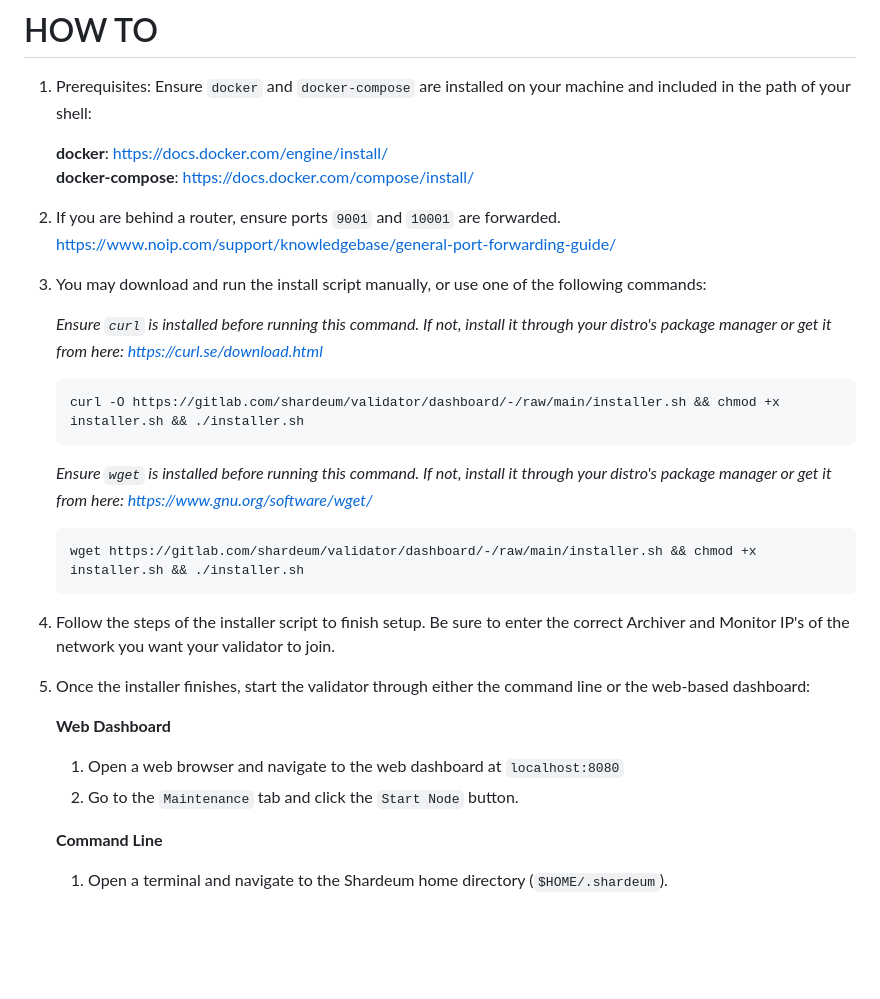
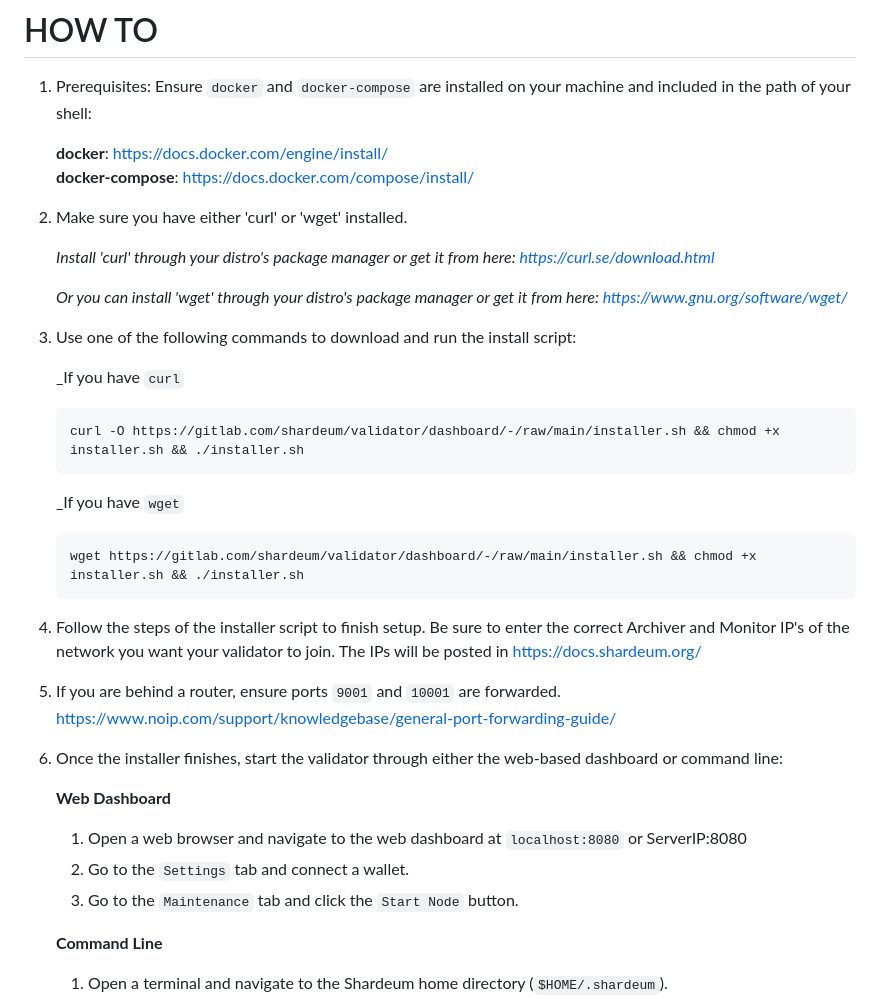
Before and after one commit to shardeum/validator-dashboard, a Markdown page: README.md, the part around the change. GitHub-like rendering; blank space fills up the shorter version.

Commit message:
Update README.md rewording of the installer script section

````diff
--- a/README.md
+++ b/README.md
@@ -5,29 +5,36 @@
 	__docker__: https://docs.docker.com/engine/install/
 	__docker-compose__: https://docs.docker.com/compose/install/
 
-2. If you are behind a router, ensure ports `9001` and `10001` are forwarded.
-	https://www.noip.com/support/knowledgebase/general-port-forwarding-guide/
+2. Make sure you have either 'curl' or 'wget' installed.
 
-3. You may download and run the install script manually, or use one of the following commands:
+    _Install 'curl' through your distro's package manager or get it from here: https://curl.se/download.html_
 
-	_Ensure `curl` is installed before running this command. If not, install it through your distro's package manager or get it from here: https://curl.se/download.html_
+    _Or you can install 'wget' through your distro's package manager or get it from here: https://www.gnu.org/software/wget/_
+
+3. Use one of the following commands to download and run the install script:
+
+	_If you have `curl`
 	```
 	curl -O https://gitlab.com/shardeum/validator/dashboard/-/raw/main/installer.sh && chmod +x installer.sh && ./installer.sh
 	```
 
-	_Ensure `wget` is installed before running this command. If not, install it through your distro's package manager or get it from here: https://www.gnu.org/software/wget/_
+	_If you have `wget`
 	```
 	wget https://gitlab.com/shardeum/validator/dashboard/-/raw/main/installer.sh && chmod +x installer.sh && ./installer.sh
 	```
 
-4. Follow the steps of the installer script to finish setup. Be sure to enter the correct Archiver and Monitor IP's of the network you want your validator to join.
+4. Follow the steps of the installer script to finish setup. Be sure to enter the correct Archiver and Monitor IP's of the network you want your validator to join. The IPs will be posted in https://docs.shardeum.org/
 
-5. Once the installer finishes, start the validator through either the command line or the web-based dashboard:
+5. If you are behind a router, ensure ports `9001` and `10001` are forwarded.
+	https://www.noip.com/support/knowledgebase/general-port-forwarding-guide/
+
+6. Once the installer finishes, start the validator through either the web-based dashboard or command line:
 
 	__Web Dashboard__
 
-	1. Open a web browser and navigate to the web dashboard at `localhost:8080`
-	2. Go to the `Maintenance` tab and click the `Start Node` button.
+	1. Open a web browser and navigate to the web dashboard at `localhost:8080` or ServerIP:8080
+	2. Go to the `Settings` tab and connect a wallet.
+	3. Go to the `Maintenance` tab and click the `Start Node` button.
 
 	__Command Line__
 
````
